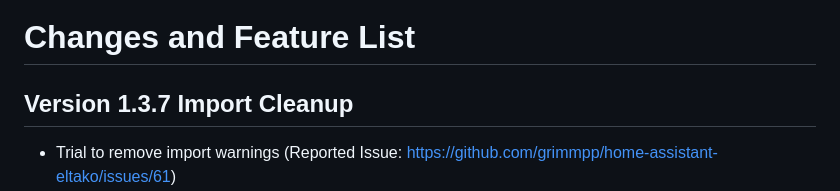
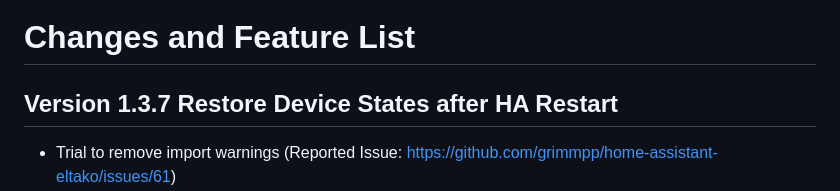
Before and after one commit to grimmpp/home-assistant-eltako, a Markdown page: changes.md, the part around the change. Drawn GitHub-style.

```diff
--- a/changes.md
+++ b/changes.md
@@ -1,6 +1,6 @@
 # Changes and Feature List
 
-## Version 1.3.7 Import Cleanup
+## Version 1.3.7 Restore Device States after HA Restart
 * Trial to remove import warnings (Reported Issue: https://github.com/grimmpp/home-assistant-eltako/issues/61)
 * &#x1F41E; Removed entity_id bug from GatewayConnectionState &#x1F41E; => Requires removing and adding gateway again ❗
 * Added state cache of device entities. When restarting HA entities like temperature sensors will show previouse state/value after restart.
```
